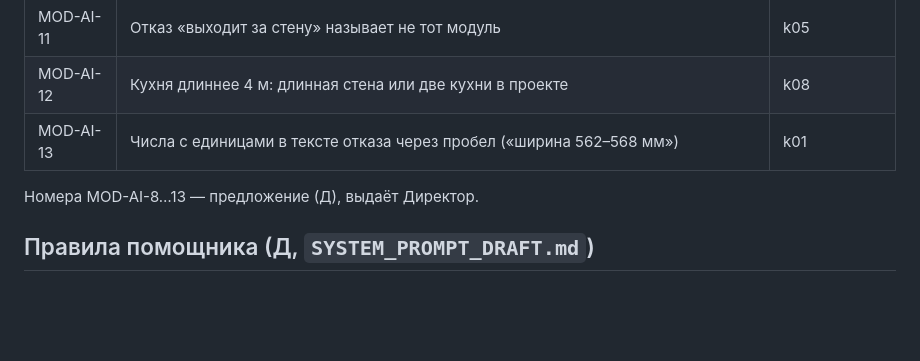
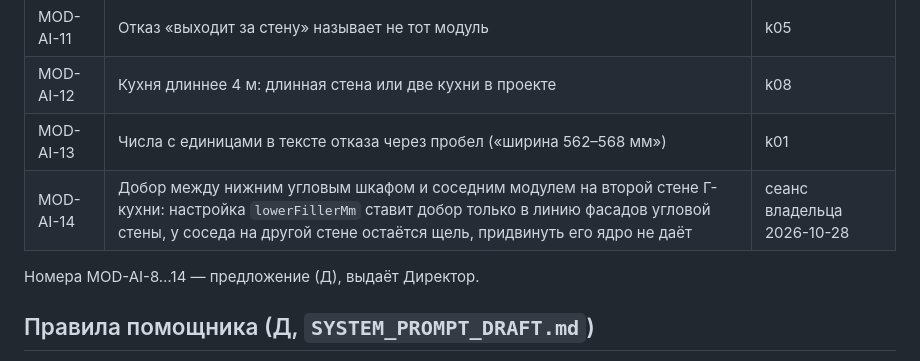
Before and after one commit to proc2010-Claude/modulero-ai, a Markdown page: docs/reports/2026-10-28-stage1-kitchen.md, the part around the change. Drawn GitHub-style; blank space fills up the shorter version.

Commit message:
Отчёт этапа 1: задача MOD-AI-14 про добор у углового шкафа
В диалоге владельца выяснилось: lowerFillerMm ставит добор только
в линию фасадов угловой стены, у соседа на второй стене Г-кухни
остаётся щель, а придвинуть его ядро не даёт.

Co-Authored-By: Claude Opus 5.5 <noreply@anthropic.com>
Claude-Session: https://claude.ai/code/session_01QnCedQi4PvDbY34pRBLAgw

```diff
--- a/docs/reports/2026-10-28-stage1-kitchen.md
+++ b/docs/reports/2026-10-28-stage1-kitchen.md
@@ -34,8 +34,9 @@
 | MOD-AI-11 | Отказ «выходит за стену» называет не тот модуль | k05 |
 | MOD-AI-12 | Кухня длиннее 4 м: длинная стена или две кухни в проекте | k08 |
 | MOD-AI-13 | Числа с единицами в тексте отказа через пробел («ширина 562–568 мм») | k01 |
+| MOD-AI-14 | Добор между нижним угловым шкафом и соседним модулем на второй стене Г-кухни: настройка `lowerFillerMm` ставит добор только в линию фасадов угловой стены, у соседа на другой стене остаётся щель, придвинуть его ядро не даёт | сеанс владельца 2026-10-28 |
 
-Номера MOD-AI-8…13 — предложение (Д), выдаёт Директор.
+Номера MOD-AI-8…14 — предложение (Д), выдаёт Директор.
 
 ## Правила помощника (Д, `SYSTEM_PROMPT_DRAFT.md`)
 - В пакете правок сначала то, что не может отказать (размеры, материалы), потом модули: первый отказ останавливает остальные (k06).
```
